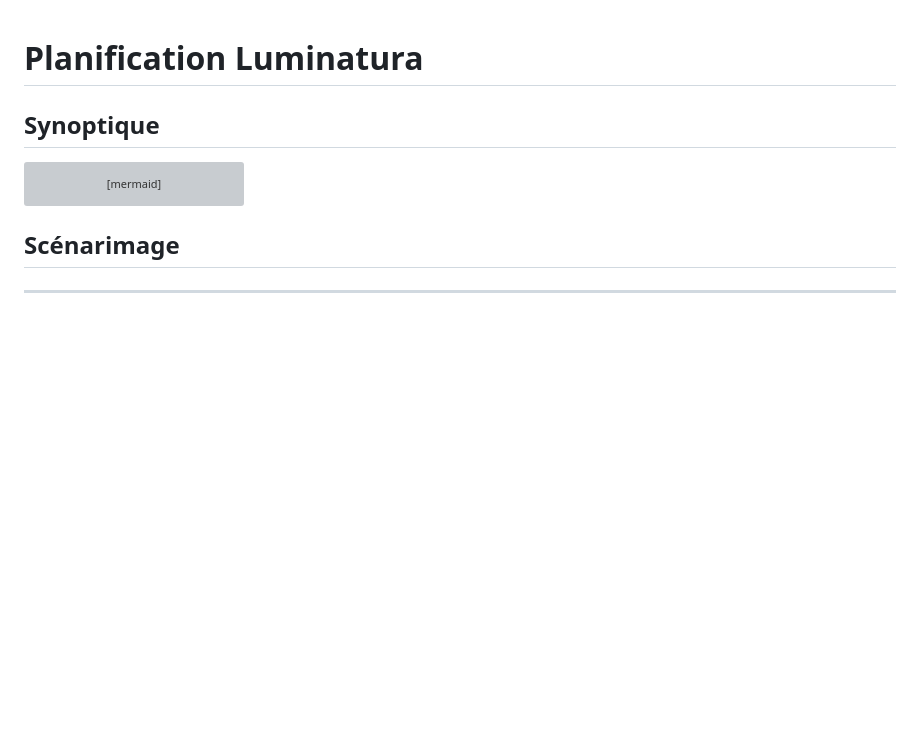
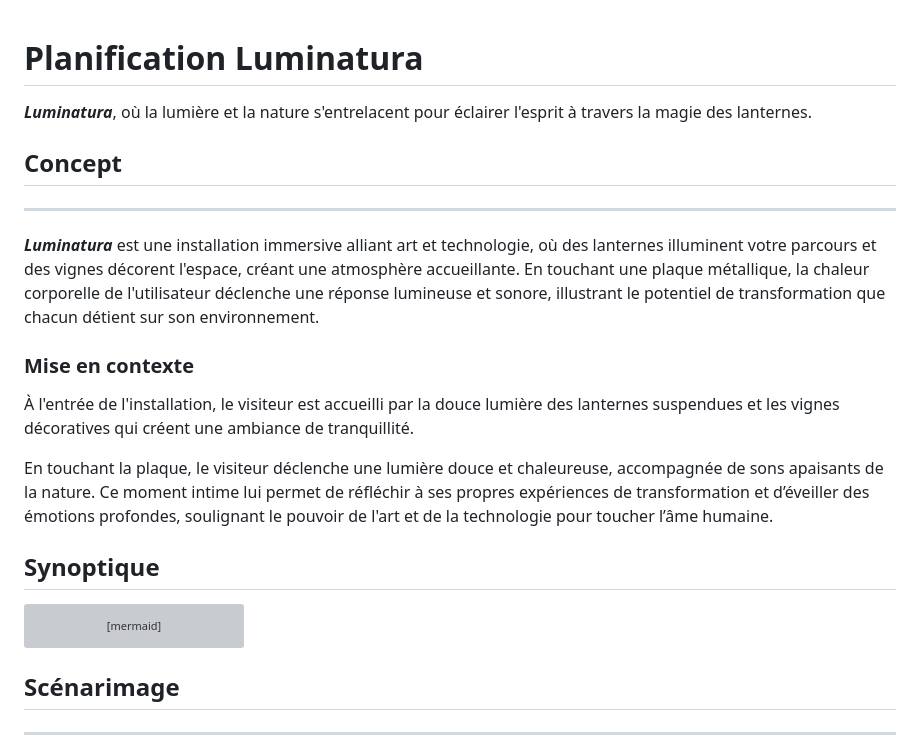
Before and after one commit to rprethi/prethiah-docsify-planification, a Markdown page: README.md, the part around one of its changes. Rendered like a GitHub page; blank space fills up the shorter version; grey boxes are pictures that could not be loaded.

Commit message:
ajout concept

````diff
--- a/README.md
+++ b/README.md
@@ -1,4 +1,17 @@
 # Planification Luminatura
+
+***Luminatura***, où la lumière et la nature s'entrelacent pour éclairer l'esprit à travers la magie des lanternes.
+
+## Concept
+---
+
+***Luminatura*** est une installation immersive alliant art et technologie, où des lanternes illuminent votre parcours et des vignes décorent l'espace, créant une atmosphère accueillante. En touchant une plaque métallique, la chaleur corporelle de l'utilisateur déclenche une réponse lumineuse et sonore, illustrant le potentiel de transformation que chacun détient sur son environnement.
+
+### Mise en contexte
+
+À l'entrée de l'installation, le visiteur est accueilli par la douce lumière des lanternes suspendues et les vignes décoratives qui créent une ambiance de tranquillité.
+
+En touchant la plaque, le visiteur déclenche une lumière douce et chaleureuse, accompagnée de sons apaisants de la nature. Ce moment intime lui permet de réfléchir à ses propres expériences de transformation et d’éveiller des émotions profondes, soulignant le pouvoir de l'art et de la technologie pour toucher l’âme humaine.
 
 ## Synoptique
 ```mermaid
````
Also changed, not shown: other parts of README.md (+1 -0 lines).
